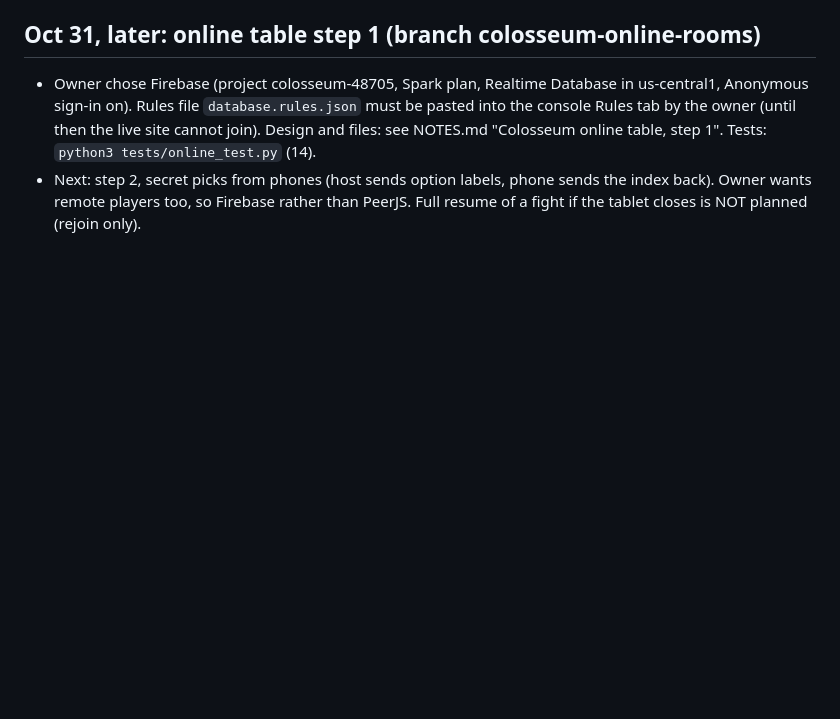
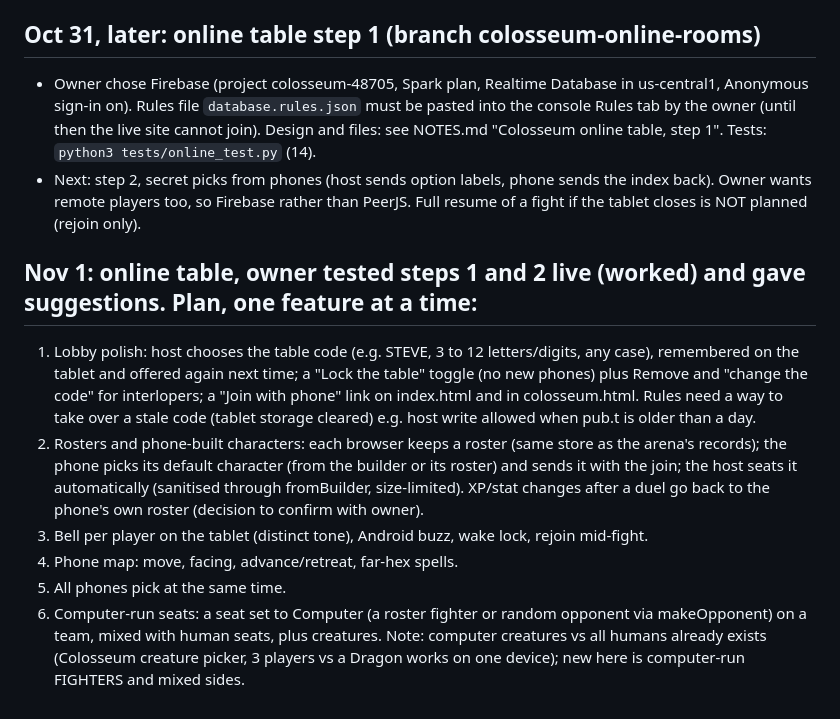
Before and after one commit to Zaddiq/melee-combat-game, a Markdown page: HANDOFF.md, the part around the change. Rendered like a GitHub page; blank space fills up the shorter version.

Commit message:
Handoff: online table plan after owner feedback
Co-Authored-By: Claude Sonnet 5.5 <noreply@anthropic.com>
Claude-Session: https://claude.ai/code/session_01E8HUXzRAqWtQYzrskB7gZT

```diff
--- a/HANDOFF.md
+++ b/HANDOFF.md
@@ -61,3 +61,11 @@ Owner has only one phone, so test with several browser tabs or windows.
 ## Oct 31, later: online table step 1 (branch colosseum-online-rooms)
 - Owner chose Firebase (project colosseum-48705, Spark plan, Realtime Database in us-central1, Anonymous sign-in on). Rules file `database.rules.json` must be pasted into the console Rules tab by the owner (until then the live site cannot join). Design and files: see NOTES.md "Colosseum online table, step 1". Tests: `python3 tests/online_test.py` (14).
 - Next: step 2, secret picks from phones (host sends option labels, phone sends the index back). Owner wants remote players too, so Firebase rather than PeerJS. Full resume of a fight if the tablet closes is NOT planned (rejoin only).
+
+## Nov 1: online table, owner tested steps 1 and 2 live (worked) and gave suggestions. Plan, one feature at a time:
+1. Lobby polish: host chooses the table code (e.g. STEVE, 3 to 12 letters/digits, any case), remembered on the tablet and offered again next time; a "Lock the table" toggle (no new phones) plus Remove and "change the code" for interlopers; a "Join with phone" link on index.html and in colosseum.html. Rules need a way to take over a stale code (tablet storage cleared) e.g. host write allowed when pub.t is older than a day.
+2. Rosters and phone-built characters: each browser keeps a roster (same store as the arena's records); the phone picks its default character (from the builder or its roster) and sends it with the join; the host seats it automatically (sanitised through fromBuilder, size-limited). XP/stat changes after a duel go back to the phone's own roster (decision to confirm with owner).
+3. Bell per player on the tablet (distinct tone), Android buzz, wake lock, rejoin mid-fight.
+4. Phone map: move, facing, advance/retreat, far-hex spells.
+5. All phones pick at the same time.
+6. Computer-run seats: a seat set to Computer (a roster fighter or random opponent via makeOpponent) on a team, mixed with human seats, plus creatures. Note: computer creatures vs all humans already exists (Colosseum creature picker, 3 players vs a Dragon works on one device); new here is computer-run FIGHTERS and mixed sides.
```
